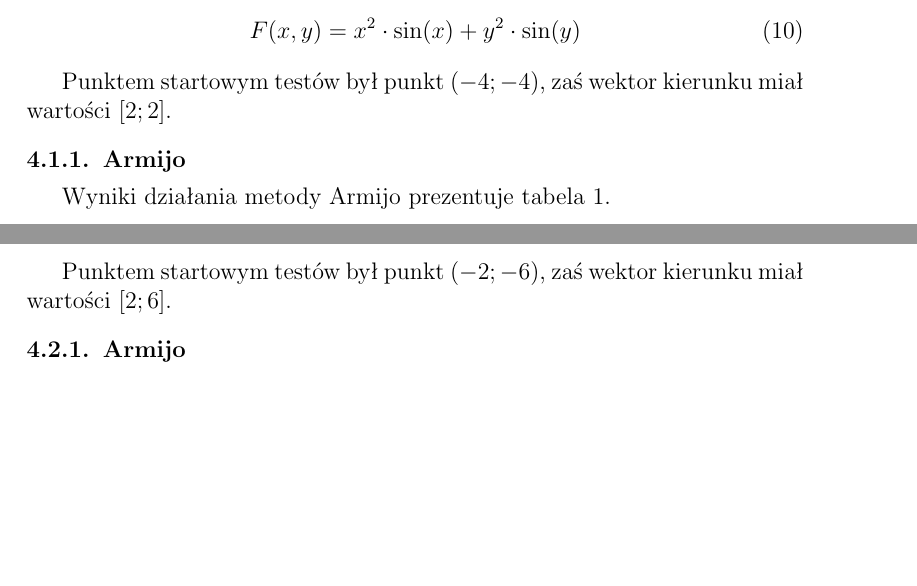
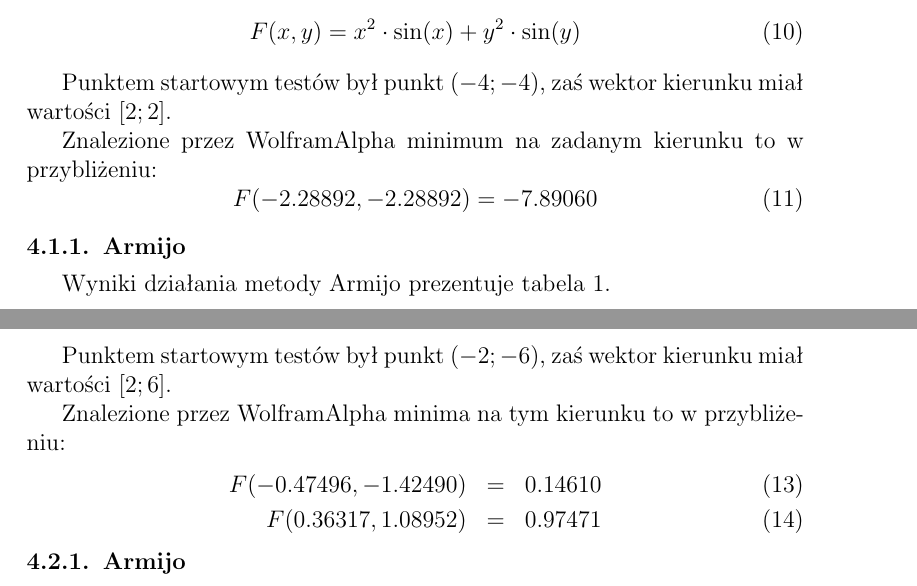
Before and after one commit to janisozaur/moo, a LaTeX document (zad2/sprawko/sprawko_moo2.tex): two parts of pages 3 and 5 of 7 before the commit and two parts of pages 3 and 4 of 8 after it, joined at a grey line, cut so that both start at the same text, the shorter picture padded with empty space. Compiled offline with pdfLaTeX.

Commit message:
[zad2] add wolframalpha based minimums

```diff
--- a/zad2/sprawko/sprawko_moo2.tex
+++ b/zad2/sprawko/sprawko_moo2.tex
@@ -132,6 +132,12 @@ Pierwsza funkcja testowa była postaci:
 
 Punktem startowym testów był punkt $(-4; -4)$, zaś wektor kierunku miał wartości $[2; 2]$.
 
+Znalezione przez WolframAlpha minimum na zadanym kierunku to w przybliżeniu:
+\begin{equation}
+ F(-2.28892, -2.28892) = -7.89060
+\end{equation}
+
+
 \subsubsection{Armijo}
 
 Wyniki działania metody Armijo prezentuje tabela \ref{armijo1}.
@@ -239,6 +245,13 @@ Pierwsza funkcja testowa była postaci:
 \end{equation}
 
 Punktem startowym testów był punkt $(-2; -6)$, zaś wektor kierunku miał wartości $[2; 6]$.
+
+Znalezione przez WolframAlpha minima na tym kierunku to w przybliżeniu:
+\begin{eqnarray}
+ F(-0.47496, -1.42490) & = & 0.14610 \\
+ F( 0.36317,  1.08952) & = & 0.97471
+\end{eqnarray}
+
 
 \subsubsection{Armijo}
 
```
